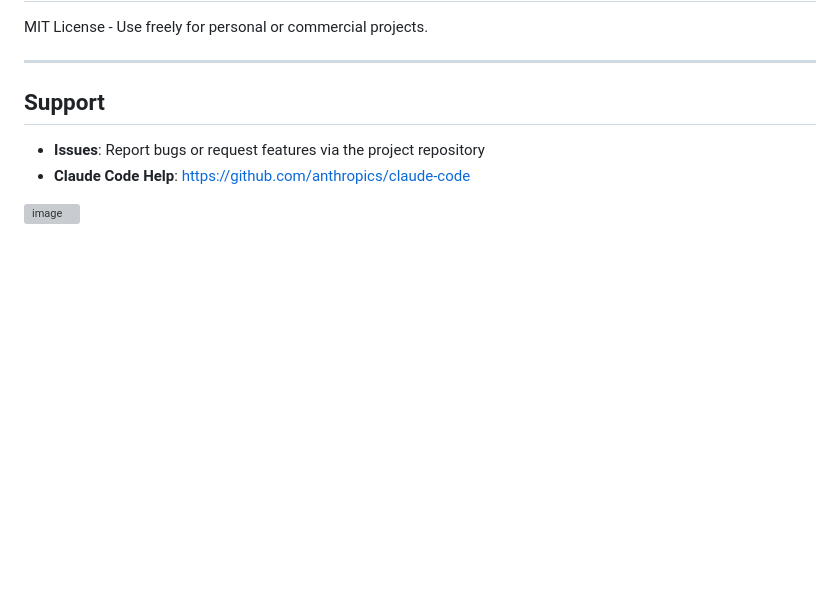
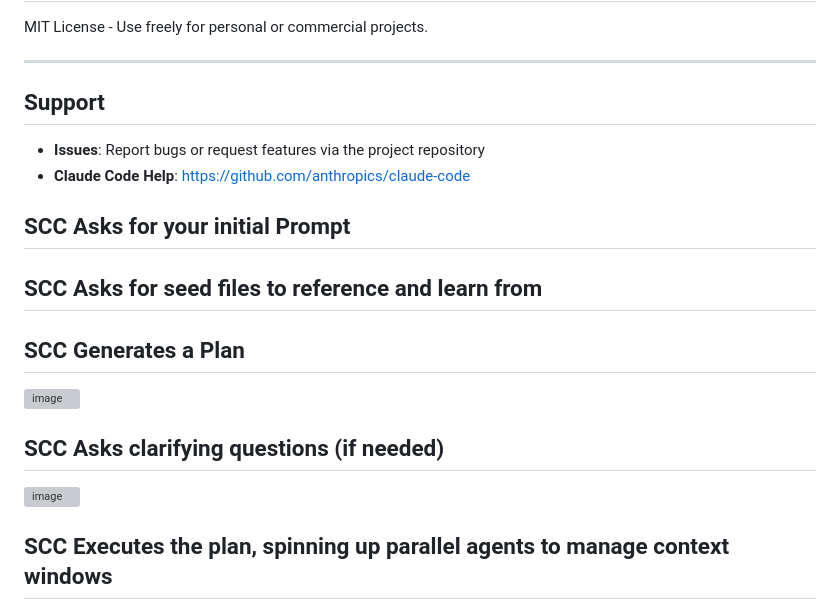
Before and after one commit to ismsAUGT/Simple-Claude-Conductor, a Markdown page: README.md, the part around the change. Rendered like a GitHub page; blank space fills up the shorter version; grey boxes are pictures that could not be loaded.

```diff
--- a/README.md
+++ b/README.md
@@ -163,4 +163,17 @@ MIT License - Use freely for personal or commercial projects.
 - **Claude Code Help**: https://github.com/anthropics/claude-code
 
 
+## SCC Asks for your initial Prompt
+
+## SCC Asks for seed files to reference and learn from
+
+## SCC Generates a Plan
+
 <img width="434" height="420" alt="image" src="https://github.com/user-attachments/assets/d1ff1111-3124-486d-a69c-b2ae8dcc0512" />
+
+## SCC Asks clarifying questions (if needed)
+
+
+<img width="406" height="357" alt="image" src="https://github.com/user-attachments/assets/9ec7b245-e53a-400c-b6c7-9206819dd2e3" />
+
+## SCC Executes the plan, spinning up parallel agents to manage context windows
```
